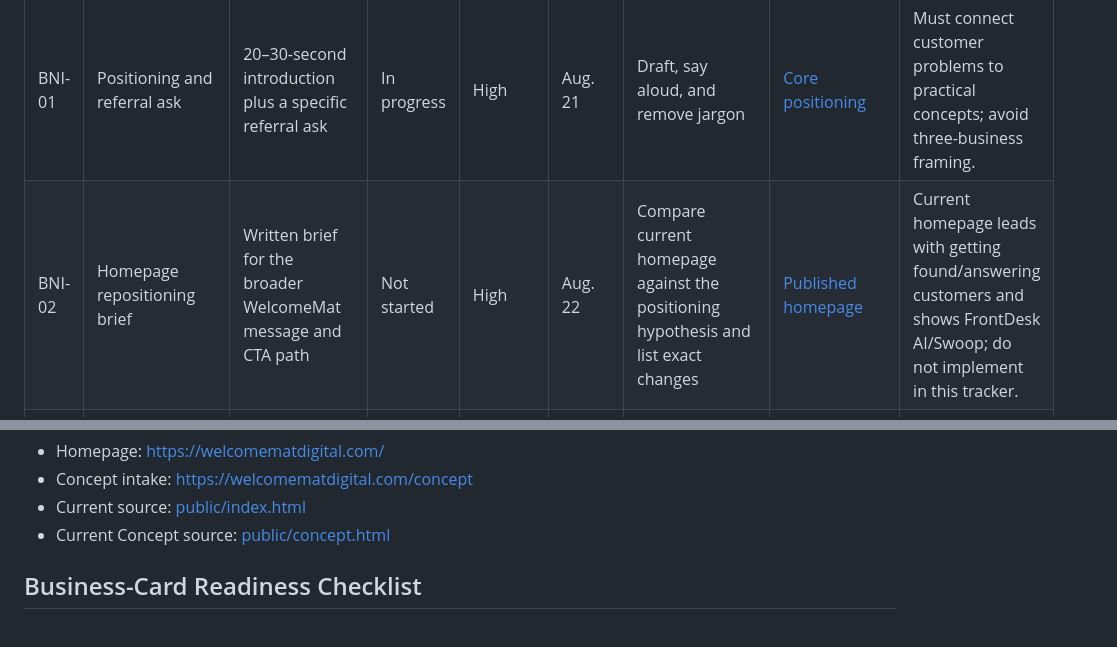
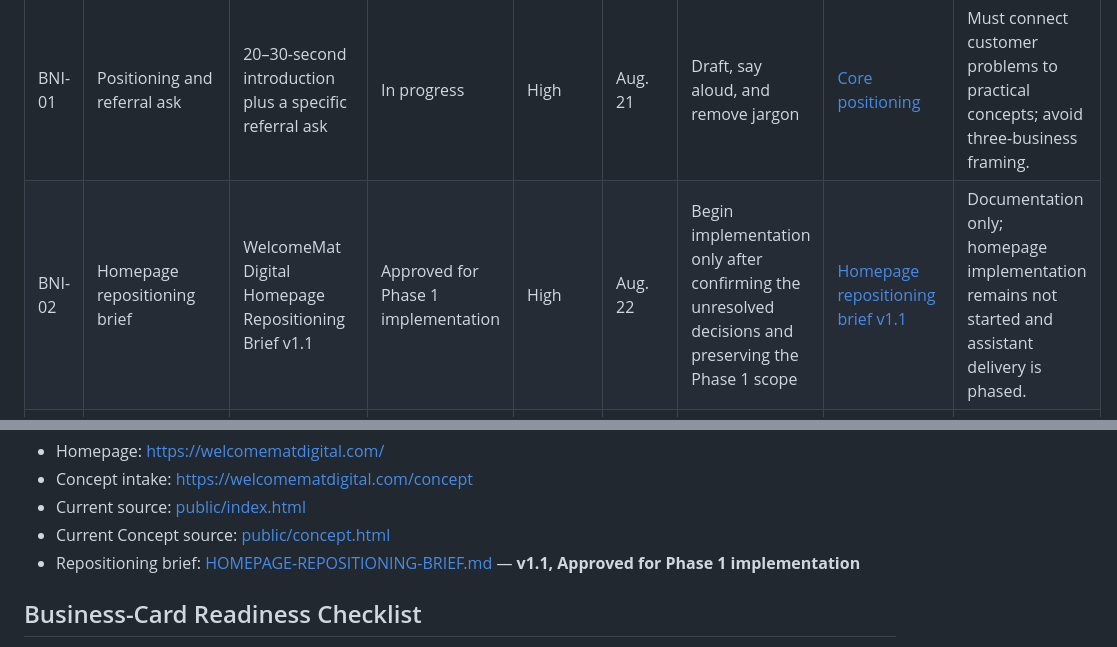
Before and after one commit to sunilmsft/frontdesk-ai, a Markdown page: docs/welcomemat/BNI-SEP3-READINESS.md, 2 parts joined by grey strips. Rendered like a GitHub page.

Commit message:
docs: approve WelcomeMat Digital homepage direction

```diff
--- a/docs/welcomemat/BNI-SEP3-READINESS.md
+++ b/docs/welcomemat/BNI-SEP3-READINESS.md
@@ -43,7 +43,7 @@ The positioning remains a hypothesis until the meeting produces feedback. Avoid
 | ID | Workstream | Deliverable | Status | Priority | Target date | Next action | Evidence/link | Notes/blockers |
 |---|---|---|---|---|---|---|---|---|
 | BNI-01 | Positioning and referral ask | 20–30-second introduction plus a specific referral ask | In progress | High | Aug. 21 | Draft, say aloud, and remove jargon | [Core positioning](#core-positioning-hypothesis) | Must connect customer problems to practical concepts; avoid three-business framing. |
-| BNI-02 | Homepage repositioning brief | Written brief for the broader WelcomeMat message and CTA path | Not started | High | Aug. 22 | Compare current homepage against the positioning hypothesis and list exact changes | [Published homepage](https://welcomematdigital.com/) | Current homepage leads with getting found/answering customers and shows FrontDesk AI/Swoop; do not implement in this tracker. |
+| BNI-02 | Homepage repositioning brief | WelcomeMat Digital Homepage Repositioning Brief v1.1 | Approved for Phase 1 implementation | High | Aug. 22 | Begin implementation only after confirming the unresolved decisions and preserving the Phase 1 scope | [Homepage repositioning brief v1.1](HOMEPAGE-REPOSITIONING-BRIEF.md) | Documentation only; homepage implementation remains not started and assistant delivery is phased. |
 | BNI-03 | Homepage implementation | Approved homepage changes implemented | Not started | High | Aug. 25 | Implement only after the brief and CTA destination are reviewed | [Homepage source](../../public/index.html) | Application change; outside this documentation checkpoint. |
 | BNI-04 | Homepage production validation | Production page, mobile layout, links, CTA, and QR destination checked | Not started | High | Aug. 26 | Validate the deployed experience after implementation | [Production homepage](https://welcomematdigital.com/) | Must include mobile checks and independent link/QR checks. |
 | BNI-05 | Business-card design and print order | Final double-sided card design and small initial print order | Not started | High | Aug. 27 | Lock positioning, contact details, URL, and QR destination before design | [Business-card checklist](#business-card-readiness-checklist) | Exact phone, email, URL, and print vendor remain to be confirmed. |
@@ -72,6 +72,7 @@ Current published references:
 - Concept intake: https://welcomematdigital.com/concept
 - Current source: [public/index.html](../../public/index.html)
 - Current Concept source: [public/concept.html](../../public/concept.html)
+- Repositioning brief: [HOMEPAGE-REPOSITIONING-BRIEF.md](HOMEPAGE-REPOSITIONING-BRIEF.md) — **v1.1, Approved for Phase 1 implementation**
 
 ## Business-Card Readiness Checklist
 
```
Also changed, not shown: docs/welcomemat/HOMEPAGE-REPOSITIONING-BRIEF.md (added, +409 -0 lines).
